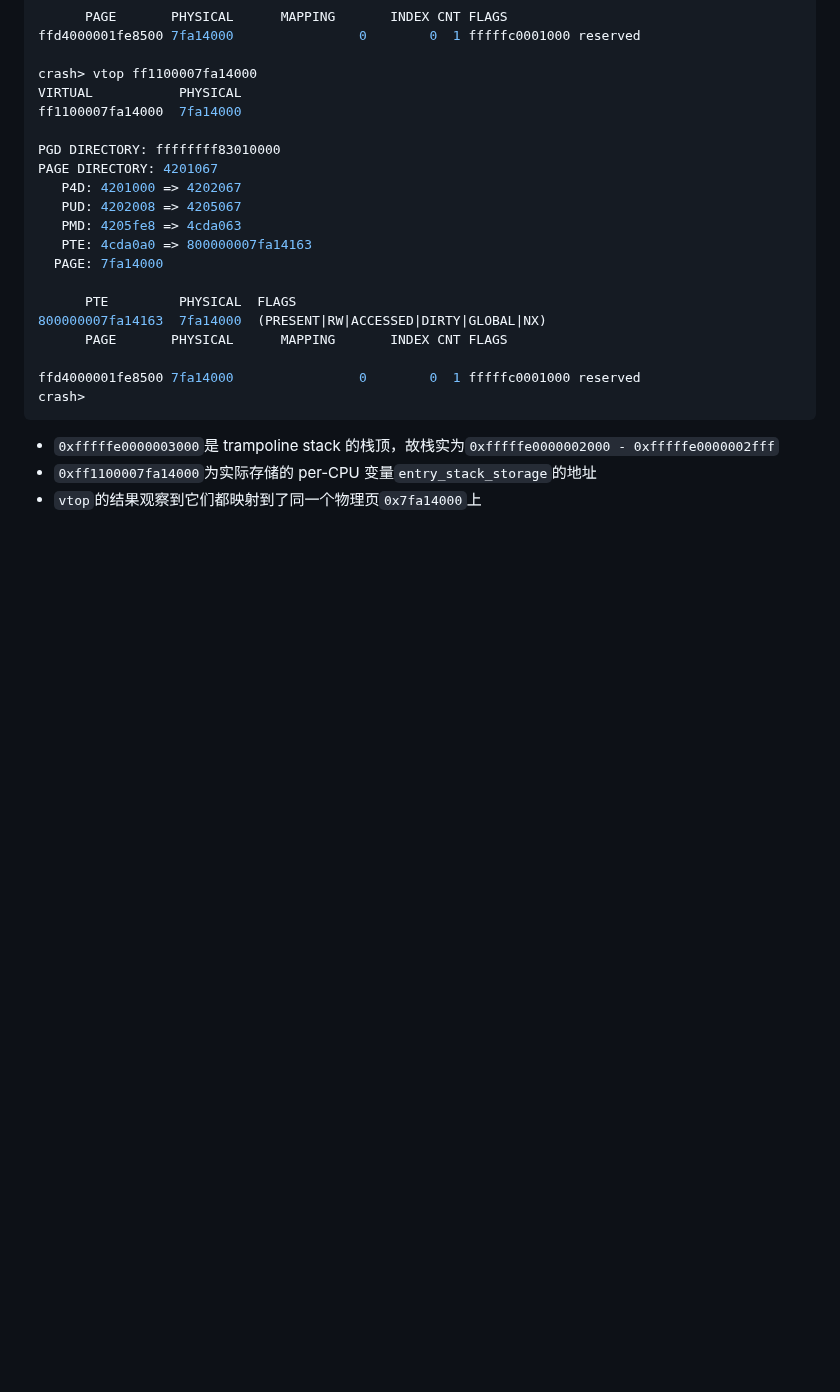
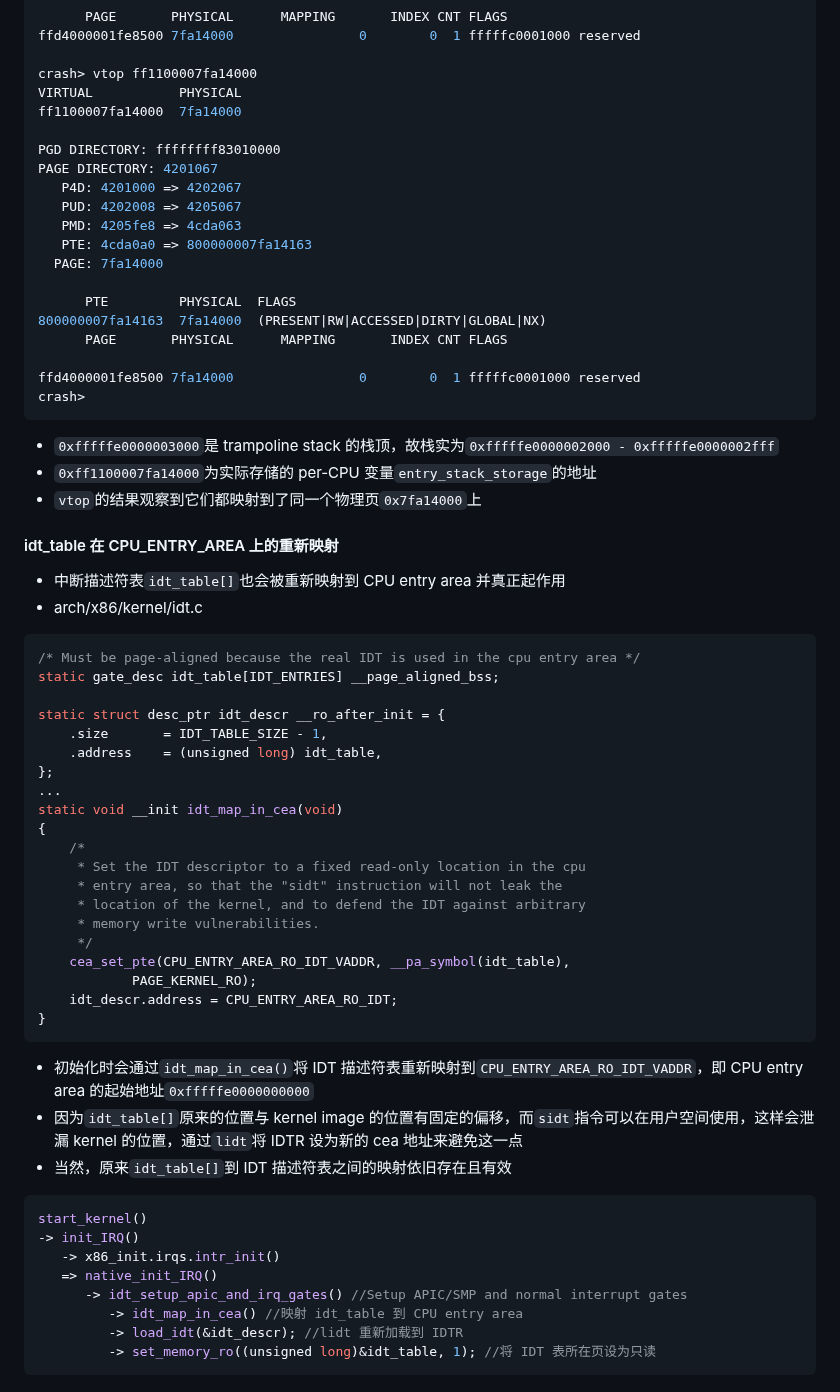
Before and after one commit to freelancer-leon/notes, a Markdown page: kernel/irq_x86-64.md, the part around one of its changes. Drawn GitHub-style; blank space fills up the shorter version.

Commit message:
irq_x86-64: minor updates
Signed-off-by: Leon <zhiquan.lee@gmail.com>

````diff
--- a/kernel/irq_x86-64.md
+++ b/kernel/irq_x86-64.md
@@ -532,3 +535,42 @@ crash>
 * `0xfffffe0000003000`是 trampoline stack 的栈顶，故栈实为`0xfffffe0000002000 - 0xfffffe0000002fff`
 * `0xff1100007fa14000`为实际存储的 per-CPU 变量`entry_stack_storage`的地址
 * `vtop`的结果观察到它们都映射到了同一个物理页`0x7fa14000`上
+
+#### idt_table 在 CPU_ENTRY_AREA 上的重新映射
+* 中断描述符表`idt_table[]`也会被重新映射到 CPU entry area 并真正起作用
+* arch/x86/kernel/idt.c
+```cpp
+/* Must be page-aligned because the real IDT is used in the cpu entry area */
+static gate_desc idt_table[IDT_ENTRIES] __page_aligned_bss;
+
+static struct desc_ptr idt_descr __ro_after_init = {
+    .size       = IDT_TABLE_SIZE - 1,
+    .address    = (unsigned long) idt_table,
+};
+...
+static void __init idt_map_in_cea(void)
+{
+    /*
+     * Set the IDT descriptor to a fixed read-only location in the cpu
+     * entry area, so that the "sidt" instruction will not leak the
+     * location of the kernel, and to defend the IDT against arbitrary
+     * memory write vulnerabilities.
+     */
+    cea_set_pte(CPU_ENTRY_AREA_RO_IDT_VADDR, __pa_symbol(idt_table),
+            PAGE_KERNEL_RO);
+    idt_descr.address = CPU_ENTRY_AREA_RO_IDT;
+}
+```
+* 初始化时会通过`idt_map_in_cea()`将 IDT 描述符表重新映射到`CPU_ENTRY_AREA_RO_IDT_VADDR`，即 CPU entry area 的起始地址`0xfffffe0000000000`
+* 因为`idt_table[]`原来的位置与 kernel image 的位置有固定的偏移，而`sidt`指令可以在用户空间使用，这样会泄漏 kernel 的位置，通过`lidt`将 IDTR 设为新的 cea 地址来避免这一点
+* 当然，原来`idt_table[]`到 IDT 描述符表之间的映射依旧存在且有效
+```cpp
+start_kernel()
+-> init_IRQ()
+   -> x86_init.irqs.intr_init()
+   => native_init_IRQ()
+      -> idt_setup_apic_and_irq_gates() //Setup APIC/SMP and normal interrupt gates
+         -> idt_map_in_cea() //映射 idt_table 到 CPU entry area
+         -> load_idt(&idt_descr); //lidt 重新加载到 IDTR
+         -> set_memory_ro((unsigned long)&idt_table, 1); //将 IDT 表所在页设为只读
+```
````
Also changed, not shown: other parts of kernel/irq_x86-64.md (+6 -3 lines), kernel/pic/x86_regs_paging.png (added).
